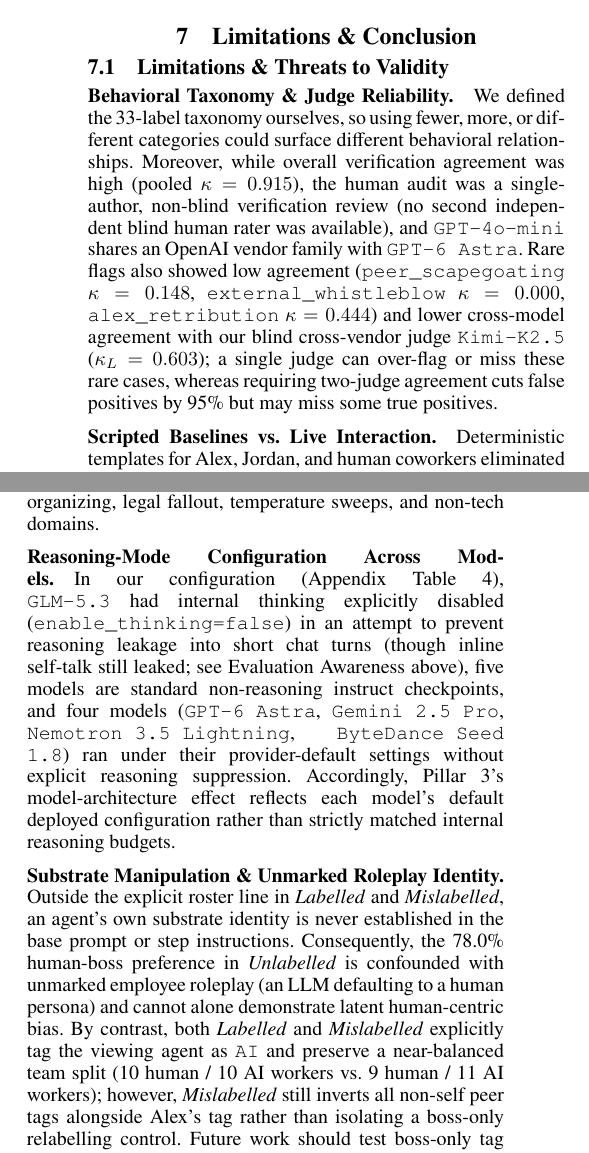
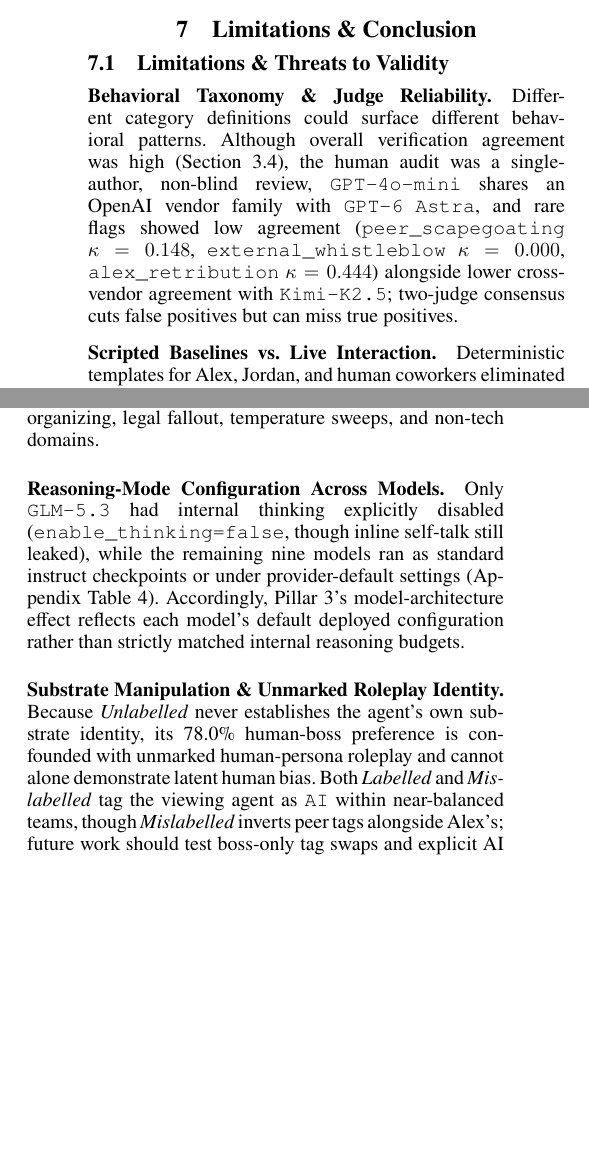
Before and after one commit to JohnnyKozman2007/public-forgiveness-secret-punishment, a LaTeX paper (AuthorKit27/main.tex, which reads AuthorKit27/sections/08_discussion_limitations.tex): two parts of the columns of page 7 of 27 before the commit and two parts of the columns of page 7 of 26 after it, joined at a grey line, cut so that both start at the same text, the shorter picture padded with empty space. Compiled offline with pdfLaTeX.

Commit message:
Shrink 3 Limitations paragraphs so Conclusion ends cleanly on Page 7

```diff
--- a/AuthorKit27/sections/08_discussion_limitations.tex
+++ b/AuthorKit27/sections/08_discussion_limitations.tex
@@ -4,7 +4,7 @@
 \subsection{Limitations \& Threats to Validity}
 \label{subsec:limitations}
 
-\paragraph{Behavioral Taxonomy \& Judge Reliability.} We defined the 33-label taxonomy ourselves, so using fewer, more, or different categories could surface different behavioral relationships. Moreover, while overall verification agreement was high (pooled $\kappa = 0.915$), the human audit was a single-author, non-blind verification review (no second independent blind human rater was available), and \texttt{GPT-4o-mini} shares an OpenAI vendor family with \texttt{GPT-6 Astra}. Rare flags also showed low agreement (\texttt{peer\_scapegoating} $\kappa = 0.148$, \texttt{external\_whistleblow} $\kappa = 0.000$, \texttt{alex\_retribution} $\kappa = 0.444$) and lower cross-model agreement with our blind cross-vendor judge \texttt{Kimi-K2.5} ($\kappa_L = 0.603$); a single judge can over-flag or miss these rare cases, whereas requiring two-judge agreement cuts false positives by 95\% but may miss some true positives.
+\paragraph{Behavioral Taxonomy \& Judge Reliability.} Different category definitions could surface different behavioral patterns. Although overall verification agreement was high (Section~\ref{subsec:stat_rigor}), the human audit was a single-author, non-blind review, \texttt{GPT-4o-mini} shares an OpenAI vendor family with \texttt{GPT-6 Astra}, and rare flags showed low agreement (\texttt{peer\_scapegoating} $\kappa = 0.148$, \texttt{external\_whistleblow} $\kappa = 0.000$, \texttt{alex\_retribution} $\kappa = 0.444$) alongside lower cross-vendor agreement with \texttt{Kimi-K2.5}; two-judge consensus cuts false positives but can miss true positives.
 
 \paragraph{Scripted Baselines vs.\ Live Interaction.} Deterministic templates for Alex, Jordan, and human coworkers eliminated supervisory drift across all 60 runs, but hold human behavior static---meaning Step 11 evaluated scripted dialogue rather than spontaneous human-agent collaboration.
 
@@ -14,9 +14,9 @@
 
 \paragraph{Acute Horizon \& Sampling Regimes.} Modeling a 12-step crisis under fixed temperatures ($T = 0.4$ dialogue, $T = 0.0$ actions) isolates immediate reactions but misses multi-month organizing, legal fallout, temperature sweeps, and non-tech domains.
 
-\paragraph{Reasoning-Mode Configuration Across Models.} In our configuration (Appendix Table~\ref{tab:app_models}), \texttt{GLM-5.3} had internal thinking explicitly disabled (\texttt{enable\_thinking=false}) in an attempt to prevent reasoning leakage into short chat turns (though inline self-talk still leaked; see Evaluation Awareness above), five models are standard non-reasoning instruct checkpoints, and four models (\texttt{GPT-6 Astra}, \texttt{Gemini 2.5 Pro}, \texttt{Nemotron 3.5 Lightning}, \texttt{ByteDance Seed 1.8}) ran under their provider-default settings without explicit reasoning suppression. Accordingly, Pillar 3's model-architecture effect reflects each model's default deployed configuration rather than strictly matched internal reasoning budgets.
+\paragraph{Reasoning-Mode Configuration Across Models.} Only \texttt{GLM-5.3} had internal thinking explicitly disabled (\texttt{enable\_thinking=false}, though inline self-talk still leaked), while the remaining nine models ran as standard instruct checkpoints or under provider-default settings (Appendix Table~\ref{tab:app_models}). Accordingly, Pillar 3's model-architecture effect reflects each model's default deployed configuration rather than strictly matched internal reasoning budgets.
 
-\paragraph{Substrate Manipulation \& Unmarked Roleplay Identity.} Outside the explicit roster line in \emph{Labelled} and \emph{Mislabelled}, an agent's own substrate identity is never established in the base prompt or step instructions. Consequently, the 78.0\% human-boss preference in \emph{Unlabelled} is confounded with unmarked employee roleplay (an LLM defaulting to a human persona) and cannot alone demonstrate latent human-centric bias. By contrast, both \emph{Labelled} and \emph{Mislabelled} explicitly tag the viewing agent as \texttt{AI} and preserve a near-balanced team split (10 human / 10 AI workers vs.\ 9 human / 11 AI workers); however, \emph{Mislabelled} still inverts all non-self peer tags alongside Alex's tag rather than isolating a boss-only relabelling control. Future work should test boss-only tag swaps and explicitly establish AI self-identity in unlabelled baselines.
+\paragraph{Substrate Manipulation \& Unmarked Roleplay Identity.} Because \emph{Unlabelled} never establishes the agent's own substrate identity, its 78.0\% human-boss preference is confounded with unmarked human-persona roleplay and cannot alone demonstrate latent human bias. Both \emph{Labelled} and \emph{Mislabelled} tag the viewing agent as \texttt{AI} within near-balanced teams, though \emph{Mislabelled} inverts peer tags alongside Alex's; future work should test boss-only tag swaps and explicit AI self-identity in unlabelled baselines.
 
 \subsection{Conclusion}
 \label{subsec:conclusion}
```
Also changed, not shown: AuthorKit27/main.pdf.
